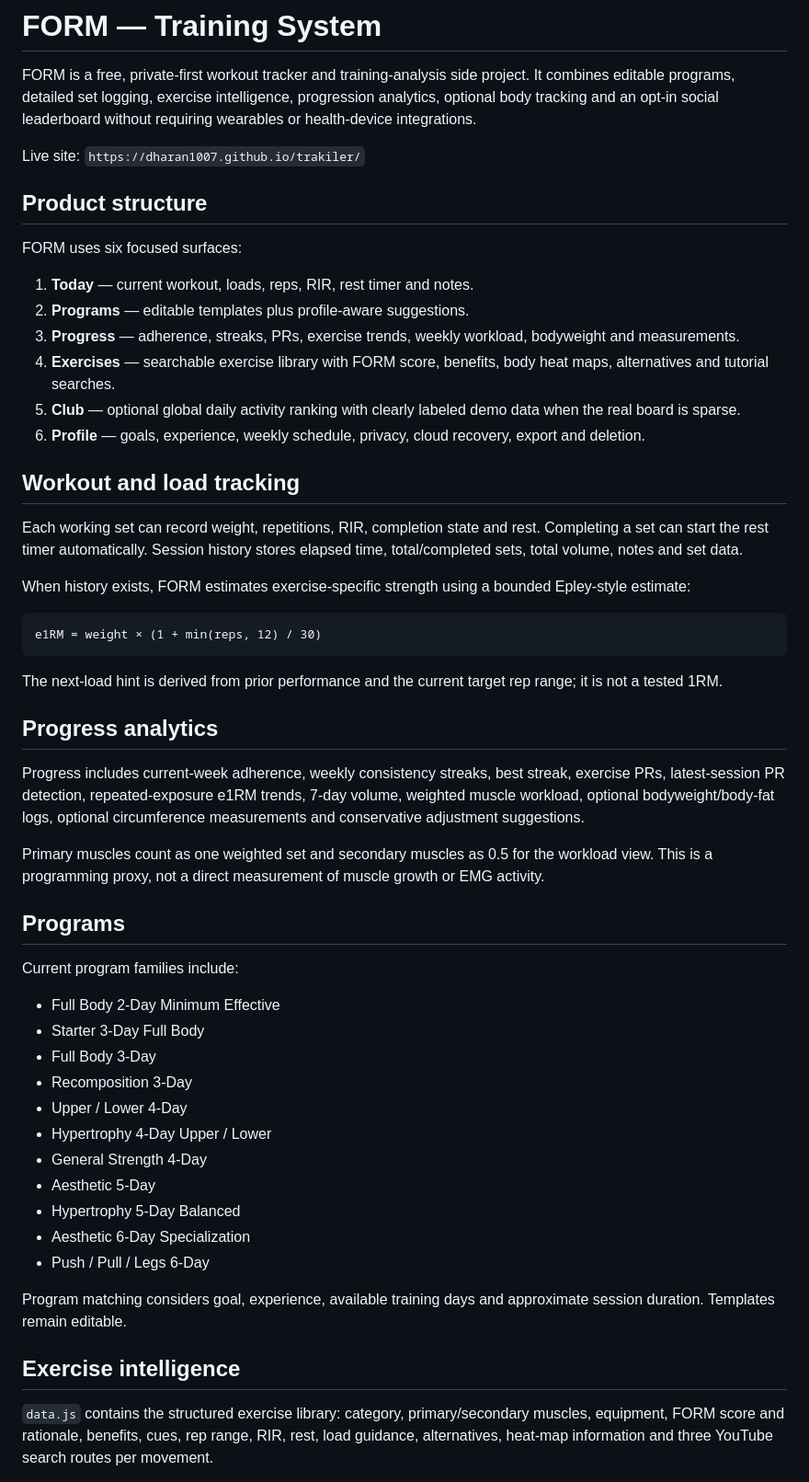
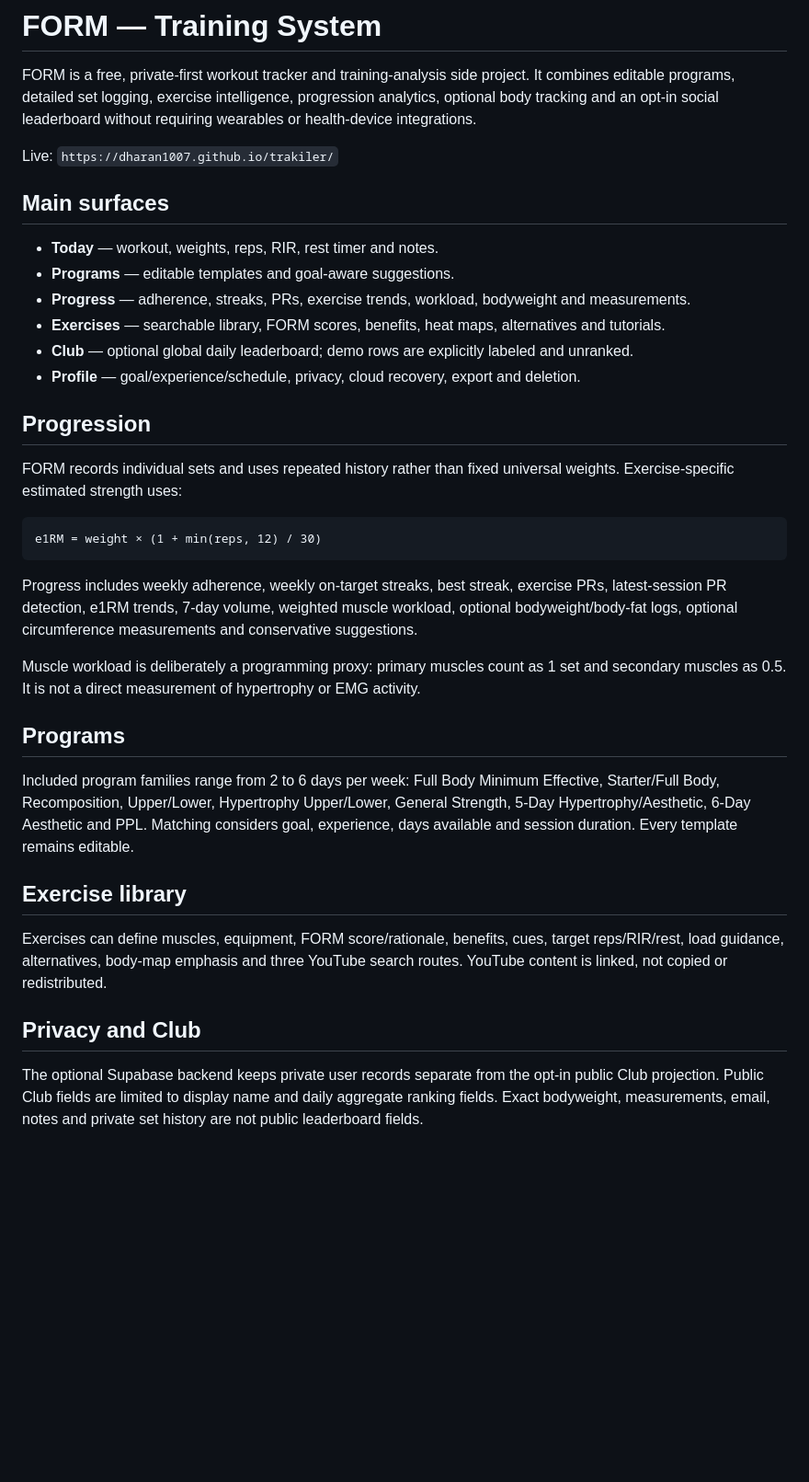
Before and after one commit to dharan1007/trakiler, a Markdown page: README.md, the part around one of its changes. Shown at 92% size. Drawn GitHub-style; blank space fills up the shorter version.

````diff
--- a/README.md
+++ b/README.md
@@ -2,56 +2,38 @@
 
 FORM is a free, private-first workout tracker and training-analysis side project. It combines editable programs, detailed set logging, exercise intelligence, progression analytics, optional body tracking and an opt-in social leaderboard without requiring wearables or health-device integrations.
 
-Live site: `https://dharan1007.github.io/trakiler/`
+Live: `https://dharan1007.github.io/trakiler/`
 
-## Product structure
+## Main surfaces
 
-FORM uses six focused surfaces:
+- **Today** — workout, weights, reps, RIR, rest timer and notes.
+- **Programs** — editable templates and goal-aware suggestions.
+- **Progress** — adherence, streaks, PRs, exercise trends, workload, bodyweight and measurements.
+- **Exercises** — searchable library, FORM scores, benefits, heat maps, alternatives and tutorials.
+- **Club** — optional global daily leaderboard; demo rows are explicitly labeled and unranked.
+- **Profile** — goal/experience/schedule, privacy, cloud recovery, export and deletion.
 
-1. **Today** — current workout, loads, reps, RIR, rest timer and notes.
-2. **Programs** — editable templates plus profile-aware suggestions.
-3. **Progress** — adherence, streaks, PRs, exercise trends, weekly workload, bodyweight and measurements.
-4. **Exercises** — searchable exercise library with FORM score, benefits, body heat maps, alternatives and tutorial searches.
-5. **Club** — optional global daily activity ranking with clearly labeled demo data when the real board is sparse.
-6. **Profile** — goals, experience, weekly schedule, privacy, cloud recovery, export and deletion.
+## Progression
 
-## Workout and load tracking
-
-Each working set can record weight, repetitions, RIR, completion state and rest. Completing a set can start the rest timer automatically. Session history stores elapsed time, total/completed sets, total volume, notes and set data.
-
-When history exists, FORM estimates exercise-specific strength using a bounded Epley-style estimate:
+FORM records individual sets and uses repeated history rather than fixed universal weights. Exercise-specific estimated strength uses:
 
 ```text
 e1RM = weight × (1 + min(reps, 12) / 30)
 ```
 
-The next-load hint is derived from prior performance and the current target rep range; it is not a tested 1RM.
+Progress includes weekly adherence, weekly on-target streaks, best streak, exercise PRs, latest-session PR detection, e1RM trends, 7-day volume, weighted muscle workload, optional bodyweight/body-fat logs, optional circumference measurements and conservative suggestions.
 
-## Progress analytics
-
-Progress includes current-week adherence, weekly consistency streaks, best streak, exercise PRs, latest-session PR detection, repeated-exposure e1RM trends, 7-day volume, weighted muscle workload, optional bodyweight/body-fat logs, optional circumference measurements and conservative adjustment suggestions.
-
-Primary muscles count as one weighted set and secondary muscles as 0.5 for the workload view. This is a programming proxy, not a direct measurement of muscle growth or EMG activity.
+Muscle workload is deliberately a programming proxy: primary muscles count as 1 set and secondary muscles as 0.5. It is not a direct measurement of hypertrophy or EMG activity.
 
 ## Programs
 
-Current program families include:
+Included program families range from 2 to 6 days per week: Full Body Minimum Effective, Starter/Full Body, Recomposition, Upper/Lower, Hypertrophy Upper/Lower, General Strength, 5-Day Hypertrophy/Aesthetic, 6-Day Aesthetic and PPL. Matching considers goal, experience, days available and session duration. Every template remains editable.
 
-- Full Body 2-Day Minimum Effective
-- Starter 3-Day Full Body
-- Full Body 3-Day
-- Recomposition 3-Day
-- Upper / Lower 4-Day
-- Hypertrophy 4-Day Upper / Lower
-- General Strength 4-Day
-- Aesthetic 5-Day
-- Hypertrophy 5-Day Balanced
-- Aesthetic 6-Day Specialization
-- Push / Pull / Legs 6-Day
+## Exercise library
 
-Program matching considers goal, experience, available training days and approximate session duration. Templates remain editable.
+Exercises can define muscles, equipment, FORM score/rationale, benefits, cues, target reps/RIR/rest, load guidance, alternatives, body-map emphasis and three YouTube search routes. YouTube content is linked, not copied or redistributed.
 
-## Exercise intelligence
+## Privacy and Club
 
-`data.js` contains the structured exercise library: category, primary/secondary muscles, equipment, FORM score and rationale, benefits, cues, rep range, RIR, rest, load guidance, alternatives, heat-map information and three YouTube search routes per movement.
+The optional Supabase backend keeps private user records separate from the opt-in public Club projection. Public Club fields are limited to display name and daily aggregate ranking fields. Exact bodyweight, measurements, email, notes and private set history are not public leaderboard fields.
 
````
Also changed, not shown: other parts of README.md (+10 -58 lines).
